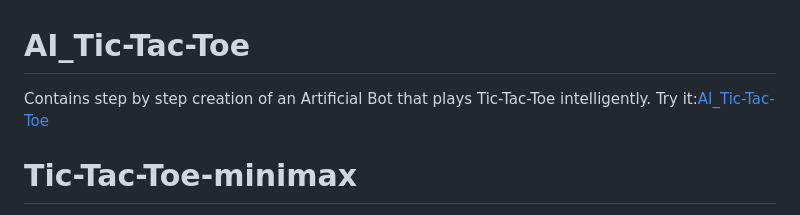
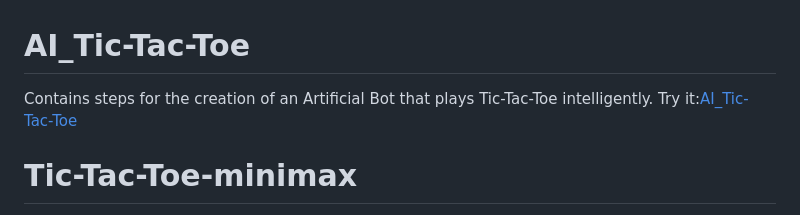
Before and after one commit to MuskanPaliwal/AI-Tic-Tac-Toe, a Markdown page: README.md, the part around the change. Rendered like a GitHub page.

```diff
--- a/README.md
+++ b/README.md
@@ -1,5 +1,5 @@
 # AI_Tic-Tac-Toe
-Contains step by step creation of an Artificial Bot that plays Tic-Tac-Toe intelligently. Try it:[AI_Tic-Tac-Toe](https://muskanpaliwal.github.io/AI-Tic-Tac-Toe)
+Contains steps for the creation of an Artificial Bot that plays Tic-Tac-Toe intelligently. Try it:[AI_Tic-Tac-Toe](https://muskanpaliwal.github.io/AI-Tic-Tac-Toe)
 
 
 # Tic-Tac-Toe-minimax
```
